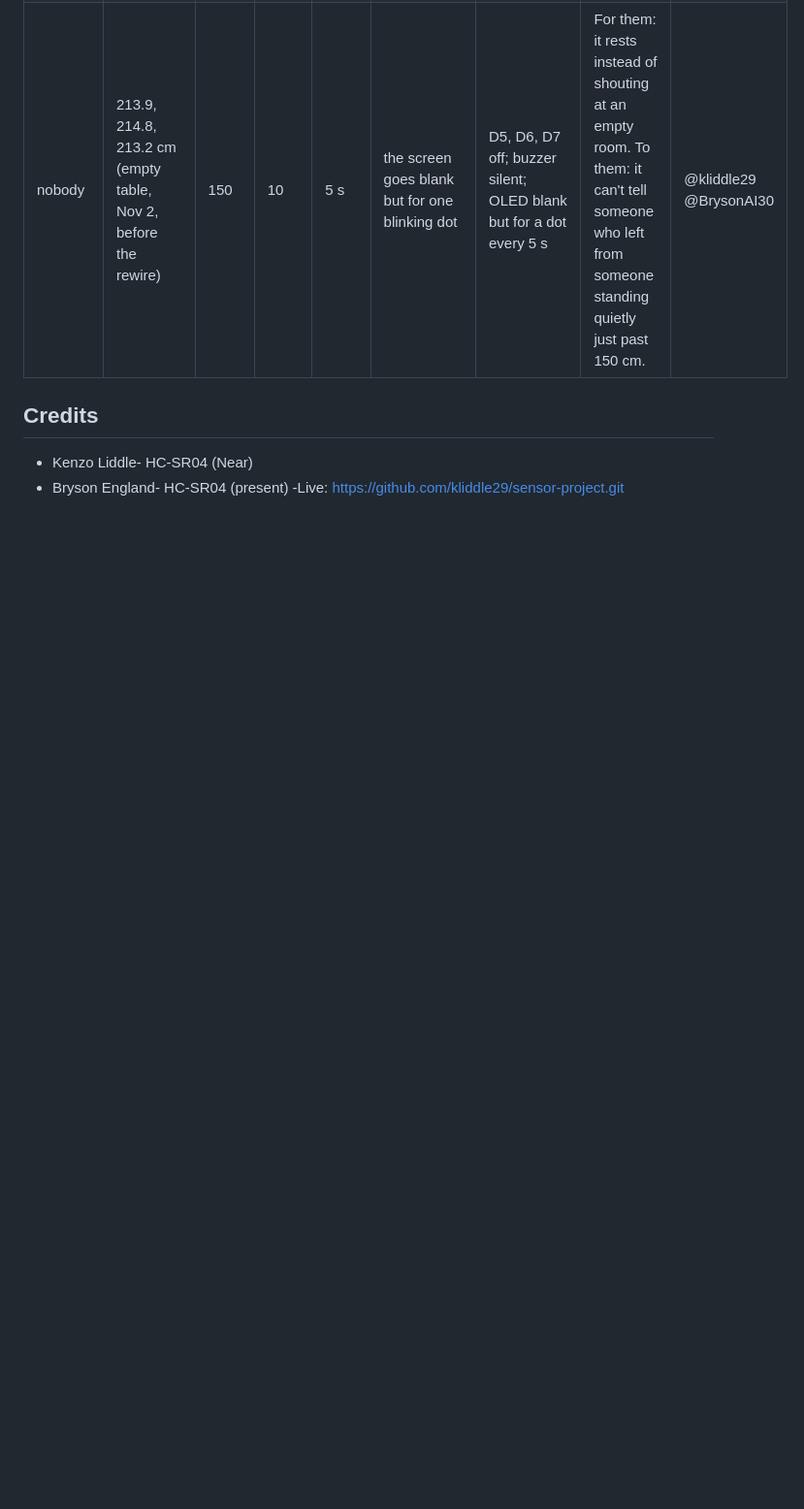
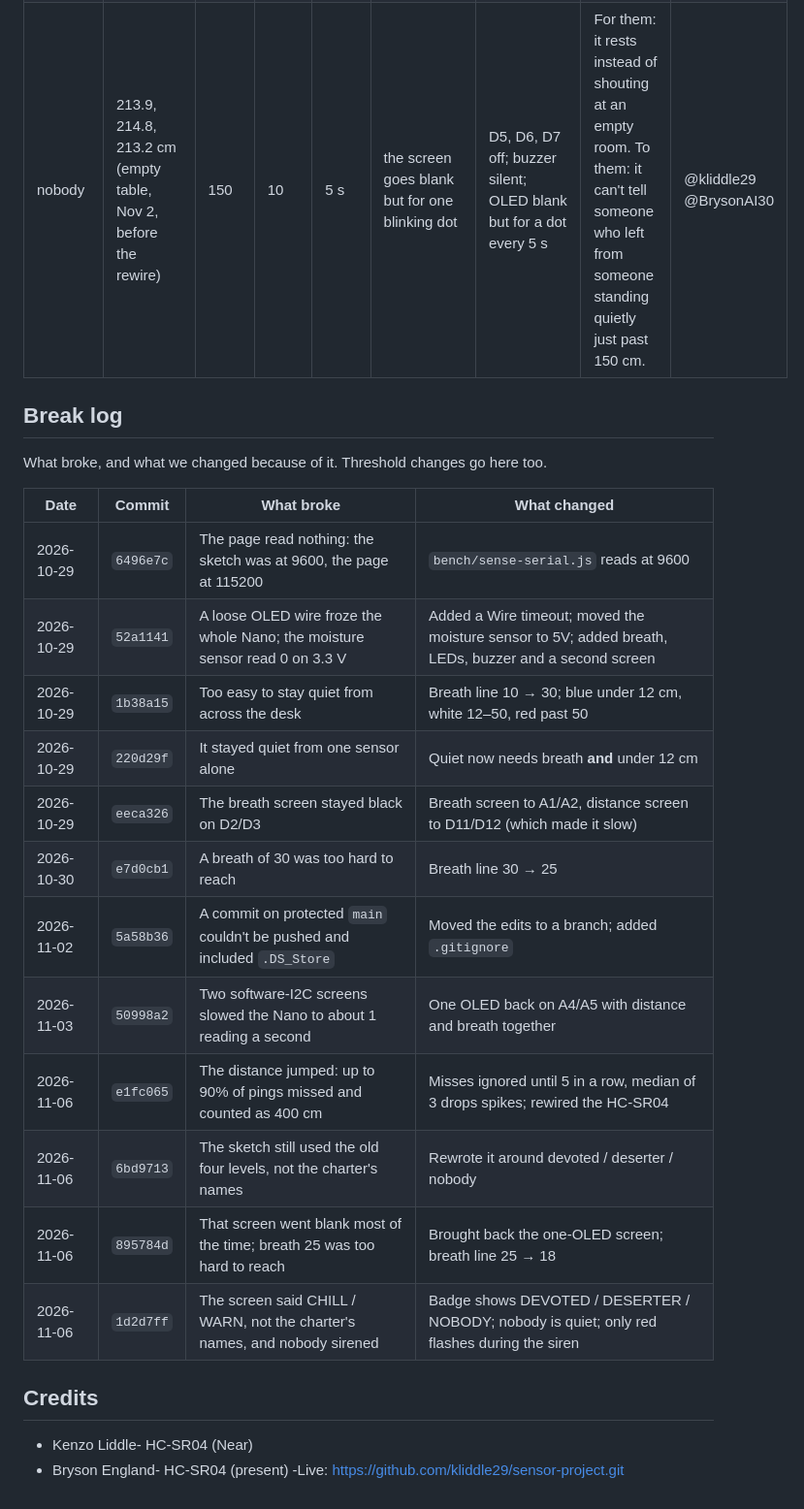
Before and after one commit to kliddle29/sensor-project, a Markdown page: README.md, the part around the change. Shown at 97% size. Drawn GitHub-style; blank space fills up the shorter version.

Commit message:
README: add the break log
Refs #28. Twelve entries from Oct 29 to Nov 6, each with the commit, what
broke and what changed, including every breath-line change (10, 30, 25,
18). Every hash listed is on main.

Co-Authored-By: Claude Opus 5.5 <noreply@anthropic.com>

```diff
--- a/README.md
+++ b/README.md
@@ -74,6 +74,25 @@ Rows are checked top to bottom, and the first one true for its whole hold wins.
 | deserter | 49, 48, 46 cm | 50 | 5 | 2 s | the word DESERTER on the OLED, with the red LED flashing and the siren | D7 red flashes; D4 siren speeds up; OLED prints DESERTER | For them: it tells you, out loud, that it noticed you drifting. To them: it calls stepping back to talk to a friend desertion, and sirens at you for it. | @kliddle29 |
 | nobody | 213.9, 214.8, 213.2 cm (empty table, Nov 2, before the rewire) | 150 | 10 | 5 s | the screen goes blank but for one blinking dot | D5, D6, D7 off; buzzer silent; OLED blank but for a dot every 5 s | For them: it rests instead of shouting at an empty room. To them: it can't tell someone who left from someone standing quietly just past 150 cm. | @kliddle29 @BrysonAI30 |
 
+## Break log
+
+What broke, and what we changed because of it. Threshold changes go here too.
+
+| Date | Commit | What broke | What changed |
+|---|---|---|---|
+| 2026-10-29 | `6496e7c` | The page read nothing: the sketch was at 9600, the page at 115200 | `bench/sense-serial.js` reads at 9600 |
+| 2026-10-29 | `52a1141` | A loose OLED wire froze the whole Nano; the moisture sensor read 0 on 3.3 V | Added a Wire timeout; moved the moisture sensor to 5V; added breath, LEDs, buzzer and a second screen |
+| 2026-10-29 | `1b38a15` | Too easy to stay quiet from across the desk | Breath line 10 → 30; blue under 12 cm, white 12–50, red past 50 |
+| 2026-10-29 | `220d29f` | It stayed quiet from one sensor alone | Quiet now needs breath **and** under 12 cm |
+| 2026-10-29 | `eeca326` | The breath screen stayed black on D2/D3 | Breath screen to A1/A2, distance screen to D11/D12 (which made it slow) |
+| 2026-10-30 | `e7d0cb1` | A breath of 30 was too hard to reach | Breath line 30 → 25 |
+| 2026-11-02 | `5a58b36` | A commit on protected `main` couldn't be pushed and included `.DS_Store` | Moved the edits to a branch; added `.gitignore` |
+| 2026-11-03 | `50998a2` | Two software-I2C screens slowed the Nano to about 1 reading a second | One OLED back on A4/A5 with distance and breath together |
+| 2026-11-06 | `e1fc065` | The distance jumped: up to 90% of pings missed and counted as 400 cm | Misses ignored until 5 in a row, median of 3 drops spikes; rewired the HC-SR04 |
+| 2026-11-06 | `6bd9713` | The sketch still used the old four levels, not the charter's names | Rewrote it around devoted / deserter / nobody |
+| 2026-11-06 | `895784d` | That screen went blank most of the time; breath 25 was too hard to reach | Brought back the one-OLED screen; breath line 25 → 18 |
+| 2026-11-06 | `1d2d7ff` | The screen said CHILL / WARN, not the charter's names, and nobody sirened | Badge shows DEVOTED / DESERTER / NOBODY; nobody is quiet; only red flashes during the siren |
+
 ## Credits
 - Kenzo Liddle- HC-SR04 (Near)
 - Bryson England- HC-SR04 (present)
```
